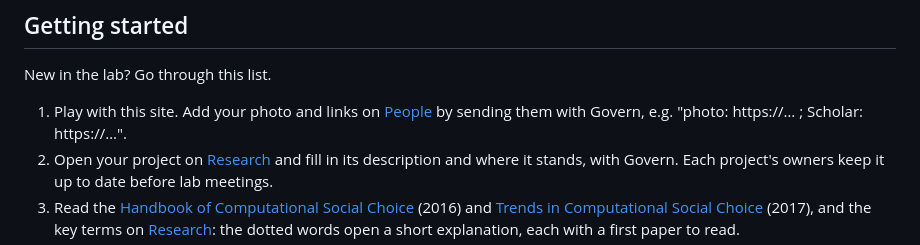
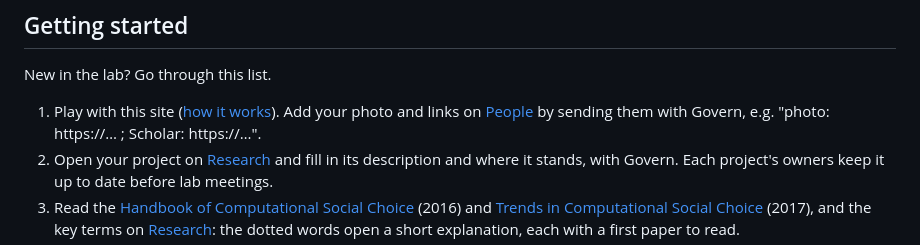
Before and after one commit to nimrodtalmon/BGULAB, a Markdown page: content/pages/lab.md, the part around the change. GitHub-like rendering.

Commit message:
round 13: #57 link the Govern explanation from Getting started
Co-Authored-By: Claude Opus 5.5 <noreply@anthropic.com>
Claude-Session: https://claude.ai/code/session_01Fq4gfctUTQFHXCDaMzFftG

```diff
--- a/content/pages/lab.md
+++ b/content/pages/lab.md
@@ -10,8 +10,9 @@ For lab members: what to do first, how we work, and what to read.
 
 New in the lab? Go through this list.
 
-1. Play with this site. Add your photo and links on [People](/people) by
-   sending them with Govern, e.g. "photo: https://… ; Scholar: https://…".
+1. Play with this site ([how it works](/govern#how-this-works)). Add your
+   photo and links on [People](/people) by sending them with Govern, e.g.
+   "photo: https://… ; Scholar: https://…".
 2. Open your project on [Research](/) and fill in its description and where
    it stands, with Govern. Each project's owners keep it up to date before
    lab meetings.
```
